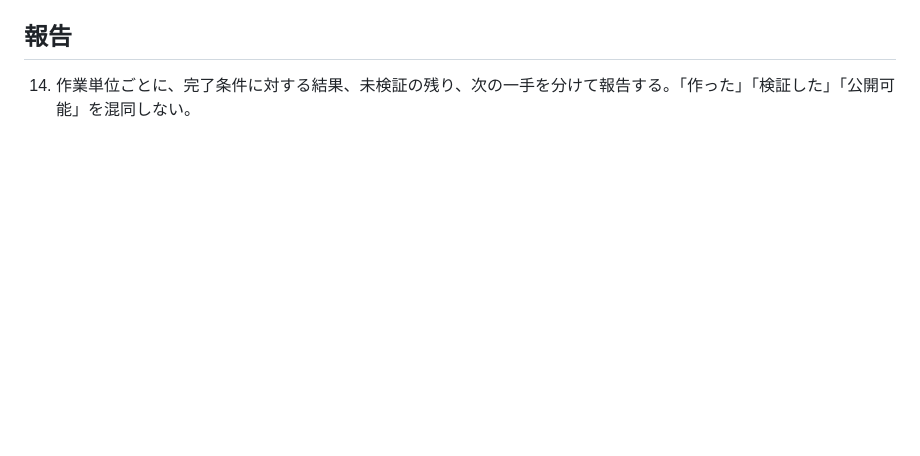
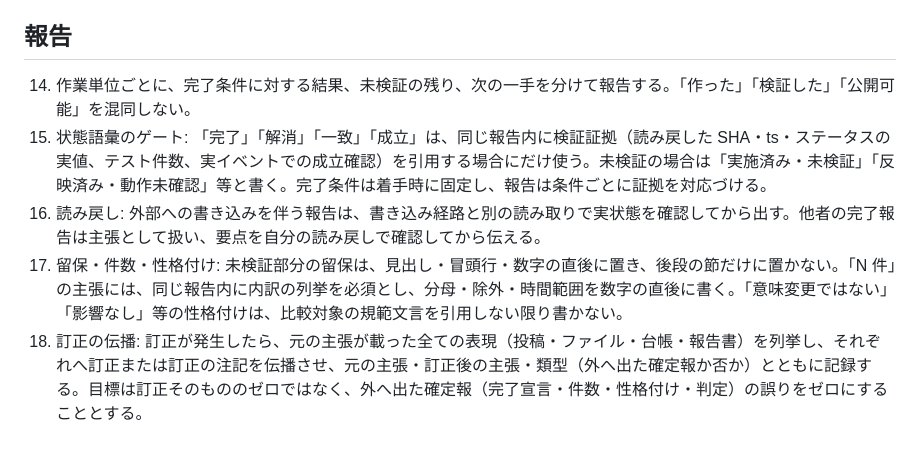
Before and after one commit to kai-kou/agent-plaza, a Markdown page: AGENTS.md, the part around the change. Drawn GitHub-style; blank space fills up the shorter version.

Commit message:
docs: 報告の確度に関する規則を AGENTS.md に追加
Signed-off-by: kai kou <41495183+kai-kou@users.noreply.github.com>

```diff
--- a/AGENTS.md
+++ b/AGENTS.md
@@ -30,3 +30,7 @@
 ## 報告
 
 14. 作業単位ごとに、完了条件に対する結果、未検証の残り、次の一手を分けて報告する。「作った」「検証した」「公開可能」を混同しない。
+15. 状態語彙のゲート: 「完了」「解消」「一致」「成立」は、同じ報告内に検証証拠（読み戻した SHA・ts・ステータスの実値、テスト件数、実イベントでの成立確認）を引用する場合にだけ使う。未検証の場合は「実施済み・未検証」「反映済み・動作未確認」等と書く。完了条件は着手時に固定し、報告は条件ごとに証拠を対応づける。
+16. 読み戻し: 外部への書き込みを伴う報告は、書き込み経路と別の読み取りで実状態を確認してから出す。他者の完了報告は主張として扱い、要点を自分の読み戻しで確認してから伝える。
+17. 留保・件数・性格付け: 未検証部分の留保は、見出し・冒頭行・数字の直後に置き、後段の節だけに置かない。「N 件」の主張には、同じ報告内に内訳の列挙を必須とし、分母・除外・時間範囲を数字の直後に書く。「意味変更ではない」「影響なし」等の性格付けは、比較対象の規範文言を引用しない限り書かない。
+18. 訂正の伝播: 訂正が発生したら、元の主張が載った全ての表現（投稿・ファイル・台帳・報告書）を列挙し、それぞれへ訂正または訂正の注記を伝播させ、元の主張・訂正後の主張・類型（外へ出た確定報か否か）とともに記録する。目標は訂正そのもののゼロではなく、外へ出た確定報（完了宣言・件数・性格付け・判定）の誤りをゼロにすることとする。
```
